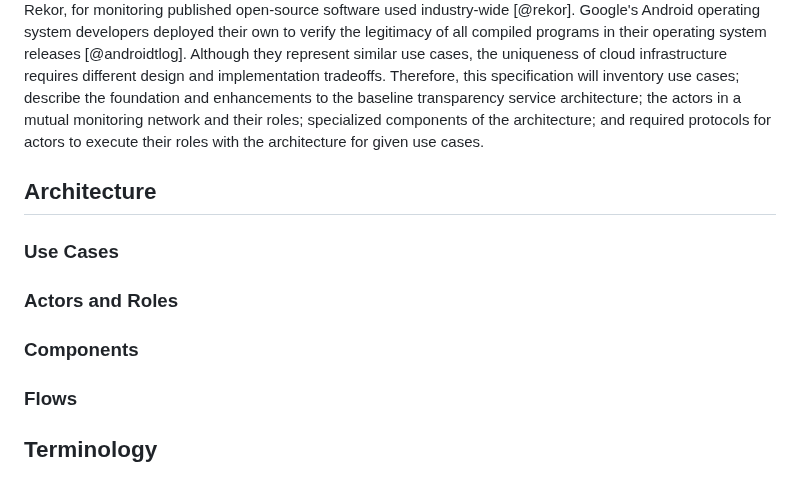
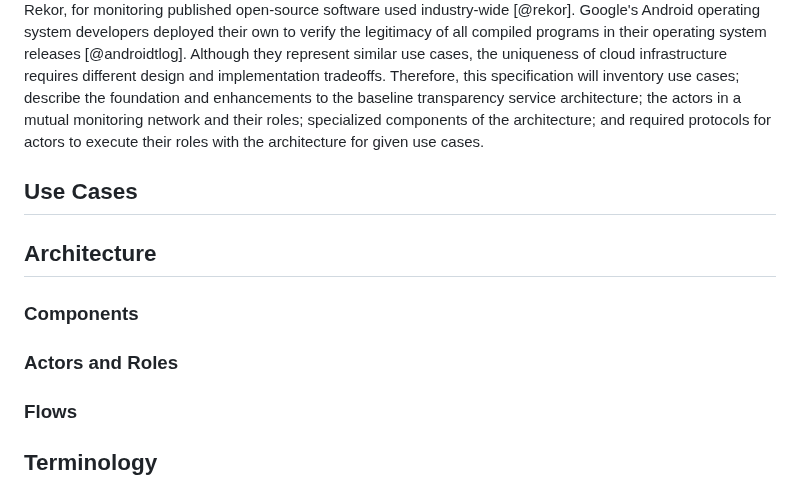
Before and after one commit to aj-stein/conmotion, a Markdown page: docs/architecture.md, the part around the change. GitHub-like rendering.

Commit message:
Make use cases sibling section to arch, relocate components subsection

```diff
--- a/docs/architecture.md
+++ b/docs/architecture.md
@@ -22,13 +22,13 @@ Despite these essential characteristics and the proliferation of many differenti
 
 This specification specifies an architecture for a transparency service for currently monitoring the security properties of one or more cloud infrastructures by multiple parties internal or external to the provider. Previously, experts drafted transparency service architectures for monitoring the lifecycle of TLS certificates for encrypted communications on the World Wide Web [@laurie21] and another for heterogenous data for software supply chain use cases [@scitt25]. An industry consortium deployed an emerging de-facto standard, Sigstore and Rekor, for monitoring published open-source software used industry-wide [@rekor]. Google's Android operating system developers deployed their own to verify the legitimacy of all compiled programs in their operating system releases [@androidtlog]. Although they represent similar use cases, the uniqueness of cloud infrastructure requires different design and implementation tradeoffs. Therefore, this specification will inventory use cases; describe the foundation and enhancements to the baseline transparency service architecture; the actors in a mutual monitoring network and their roles; specialized components of the architecture; and required protocols for actors to execute their roles with the architecture for given use cases.
 
+## Use Cases
+
 ## Architecture
 
-### Use Cases
+### Components
 
 ### Actors and Roles
-
-### Components
 
 ### Flows
 
```
